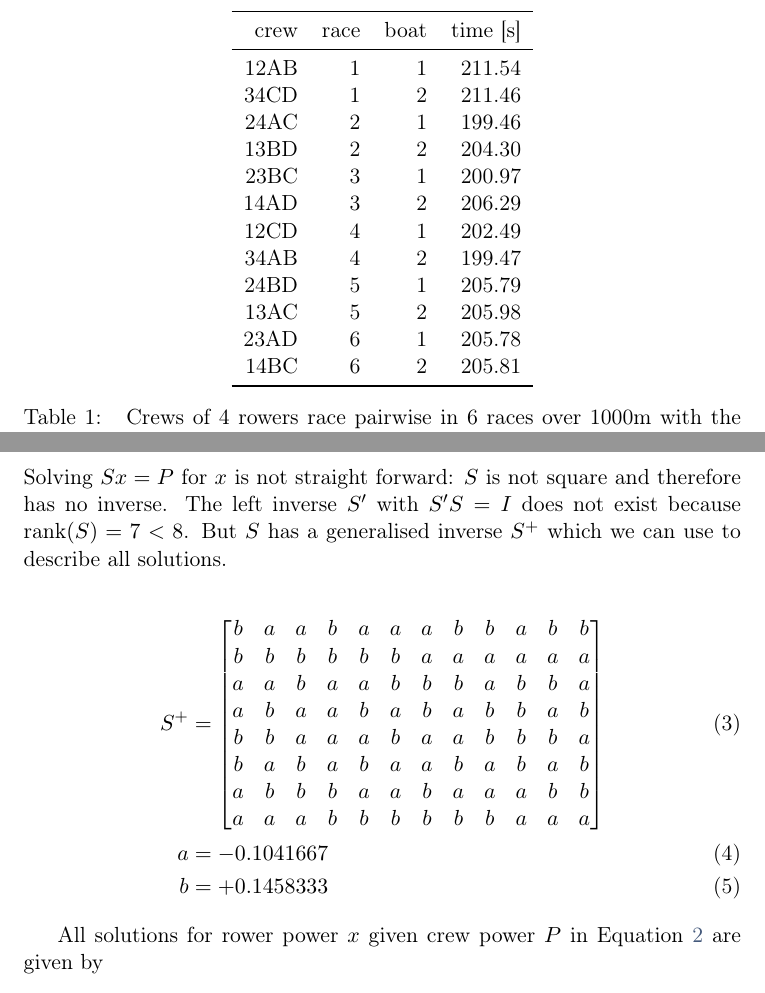
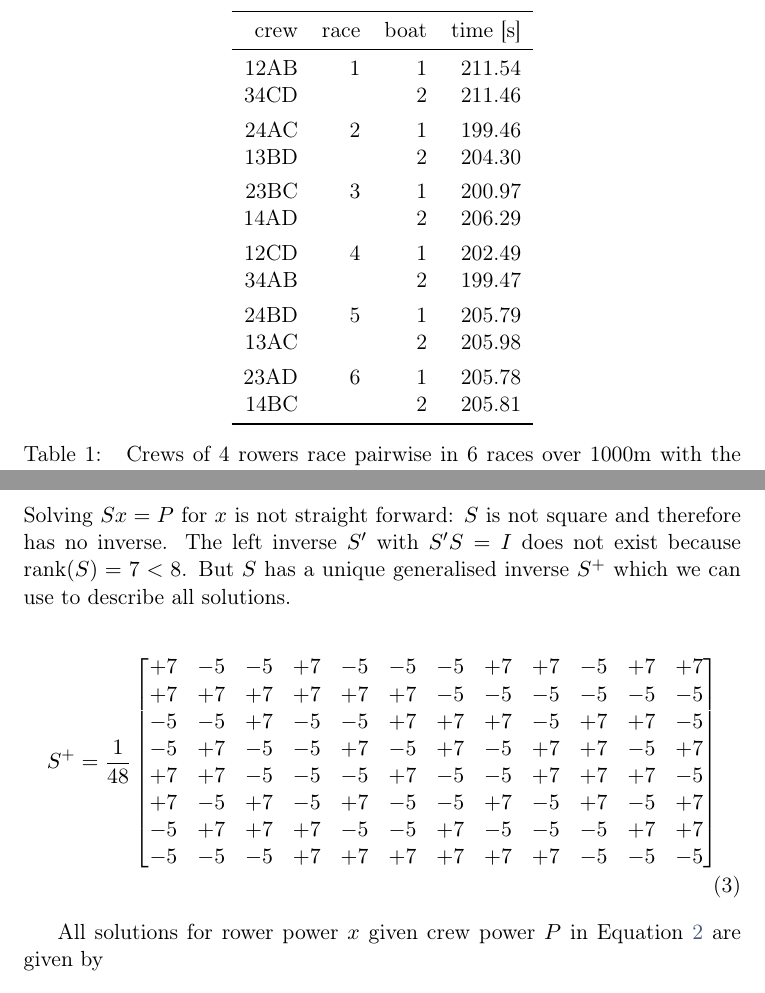
Before and after one commit to lindig/lindig.github.io, a LaTeX document (papers/seat-racing-iv.tex): two parts of pages 2 and 4 of 6, joined at a grey line, cut so that both start at the same text. Compiled offline with pdfLaTeX.

Commit message:
Update Seat Racing 4+/4-
Signed-off-by: Christian Lindig <lindig@gmail.com>

```diff
--- a/papers/seat-racing-iv.tex
+++ b/papers/seat-racing-iv.tex
@@ -80,17 +80,17 @@ method to work.
  crew & race & boat & time [s] \\
   \midrule
  12AB &   1 & 1 & 211.54 \\
- 34CD &   1 & 2 & 211.46 \\
+ 34CD &     & 2 & 211.46 \\ [.8ex]
  24AC &   2 & 1 & 199.46 \\
- 13BD &   2 & 2 & 204.30 \\
+ 13BD &     & 2 & 204.30 \\ [.8ex]
  23BC &   3 & 1 & 200.97 \\
- 14AD &   3 & 2 & 206.29 \\
+ 14AD &     & 2 & 206.29 \\ [.8ex]
  12CD &   4 & 1 & 202.49 \\
- 34AB &   4 & 2 & 199.47 \\
+ 34AB &     & 2 & 199.47 \\ [.8ex]
  24BD &   5 & 1 & 205.79 \\
- 13AC &   5 & 2 & 205.98 \\
+ 13AC &     & 2 & 205.98 \\ [.8ex]
  23AD &   6 & 1 & 205.78 \\
- 14BC &   6 & 2 & 205.81 \\
+ 14BC &     & 2 & 205.81 \\
    \bottomrule
 \end{tabular}
   \caption{\label{tab:races} Crews of 4~rowers race pairwise in 6~races
@@ -289,23 +289,21 @@ assigns power to each rower, such that this matches the observed power.
 
 Solving $Sx=P$ for $x$ is not straight forward: $S$ is not square and
 therefore has no inverse.  The left inverse $S'$ with $S'S=I$ does not
-exist because $\textrm{rank}(S)= 7 < 8$. But $S$ has a generalised
-inverse $S^+$ which we can use to describe all solutions.
+exist because $\textrm{rank}(S)= 7 < 8$. But $S$ has a unique
+generalised inverse $S^+$ which we can use to describe all solutions.
 
 \begin{align}
-  S^+ &=
+  S^+ &= \frac{1}{48}
   \begin{bmatrix}
-  b&a&a&b&a&a&a&b&b&a&b&b\\
-  b&b&b&b&b&b&a&a&a&a&a&a\\
-  a&a&b&a&a&b&b&b&a&b&b&a\\
-  a&b&a&a&b&a&b&a&b&b&a&b\\
-  b&b&a&a&a&b&a&a&b&b&b&a\\
-  b&a&b&a&b&a&a&b&a&b&a&b\\
-  a&b&b&b&a&a&b&a&a&a&b&b\\
-  a&a&a&b&b&b&b&b&b&a&a&a\\
-\end{bmatrix}\\
- a &= -0.1041667 \\
- b &= +0.1458333
+  +7&-5&-5&+7&-5&-5&-5&+7&+7&-5&+7&+7\\
+  +7&+7&+7&+7&+7&+7&-5&-5&-5&-5&-5&-5\\
+  -5&-5&+7&-5&-5&+7&+7&+7&-5&+7&+7&-5\\
+  -5&+7&-5&-5&+7&-5&+7&-5&+7&+7&-5&+7\\
+  +7&+7&-5&-5&-5&+7&-5&-5&+7&+7&+7&-5\\
+  +7&-5&+7&-5&+7&-5&-5&+7&-5&+7&-5&+7\\
+  -5&+7&+7&+7&-5&-5&+7&-5&-5&-5&+7&+7\\
+  -5&-5&-5&+7&+7&+7&+7&+7&+7&-5&-5&-5
+  \end{bmatrix}
 \end{align}
 
 
```
Also changed, not shown: papers/seat-racing-iv-2020-draft.pdf, papers/seat-racing-iv.tex (2 more changed lines).
